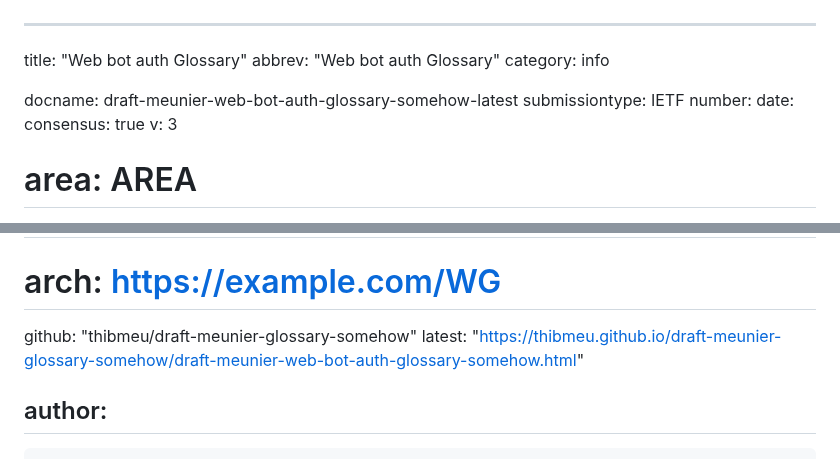
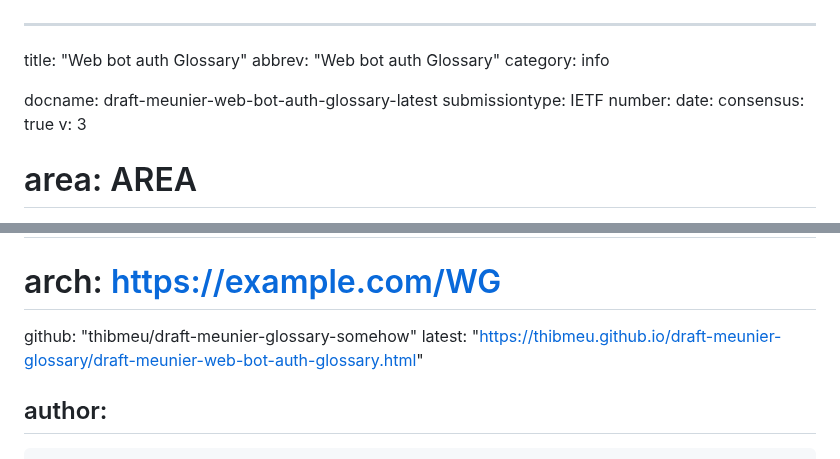
Before and after one commit to thibmeu/draft-meunier-glossary-somehow, a Markdown page: draft-meunier-web-bot-auth-glossary.md, 2 parts joined by grey strips. Drawn GitHub-style.

Commit message:
Rename glossary-somenhow to glossary

```diff
--- a/draft-meunier-web-bot-auth-glossary-somehow.md
+++ b/draft-meunier-web-bot-auth-glossary.md
@@ -3,7 +3,7 @@ title: "Web bot auth Glossary"
 abbrev: "Web bot auth Glossary"
 category: info
 
-docname: draft-meunier-web-bot-auth-glossary-somehow-latest
+docname: draft-meunier-web-bot-auth-glossary-latest
 submissiontype: IETF
 number:
 date:
@@ -22,7 +22,7 @@ venue:
 #  mail: WG@example.com
 #  arch: https://example.com/WG
   github: "thibmeu/draft-meunier-glossary-somehow"
-  latest: "https://thibmeu.github.io/draft-meunier-glossary-somehow/draft-meunier-web-bot-auth-glossary-somehow.html"
+  latest: "https://thibmeu.github.io/draft-meunier-glossary/draft-meunier-web-bot-auth-glossary.html"
 
 author:
  -
```
